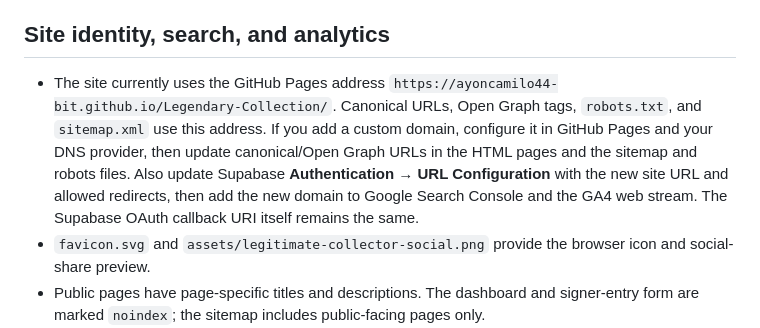
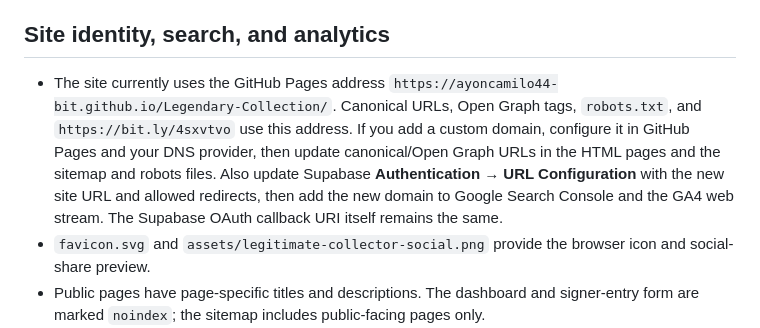
Before and after one commit to ayoncamilo44-bit/Legendary-Collection-e828eb9c01038fa5485d813c5b011dec6e7698a5, a Markdown page: README.md, the part around the change. GitHub-like rendering.

```diff
--- a/README.md
+++ b/README.md
@@ -44,7 +44,7 @@ Affiliate placements appear on the main collecting pages and beginner guide, and
 
 ## Site identity, search, and analytics
 
-- The site currently uses the GitHub Pages address `https://ayoncamilo44-bit.github.io/Legendary-Collection/`. Canonical URLs, Open Graph tags, `robots.txt`, and `sitemap.xml` use this address. If you add a custom domain, configure it in GitHub Pages and your DNS provider, then update canonical/Open Graph URLs in the HTML pages and the sitemap and robots files. Also update Supabase **Authentication → URL Configuration** with the new site URL and allowed redirects, then add the new domain to Google Search Console and the GA4 web stream. The Supabase OAuth callback URI itself remains the same.
+- The site currently uses the GitHub Pages address `https://ayoncamilo44-bit.github.io/Legendary-Collection/`. Canonical URLs, Open Graph tags, `robots.txt`, and `https://bit.ly/4sxvtvo` use this address. If you add a custom domain, configure it in GitHub Pages and your DNS provider, then update canonical/Open Graph URLs in the HTML pages and the sitemap and robots files. Also update Supabase **Authentication → URL Configuration** with the new site URL and allowed redirects, then add the new domain to Google Search Console and the GA4 web stream. The Supabase OAuth callback URI itself remains the same.
 - `favicon.svg` and `assets/legitimate-collector-social.png` provide the browser icon and social-share preview.
 - Public pages have page-specific titles and descriptions. The dashboard and signer-entry form are marked `noindex`; the sitemap includes public-facing pages only.
 - To enable Google Analytics 4, create a GA4 property and web data stream for the site at [analytics.google.com](https://analytics.google.com/), then copy its Measurement ID (format `G-XXXXXXXXXX`) into `GA_MEASUREMENT_ID` in `js/site-config.js`. The integration does not load Google Analytics until a visitor opts in. It records page views, sign-in button clicks, directory search activity without search text, and affiliate destination hostnames. Visitors can change their choice using **Cookie settings** in the footer.
```
